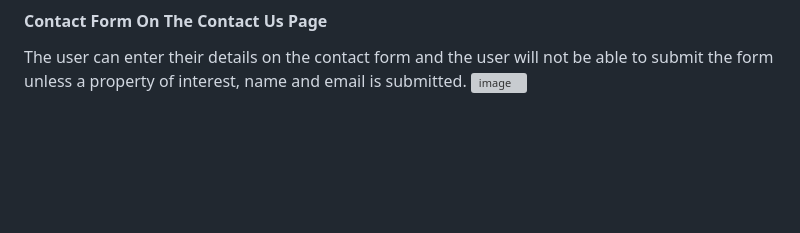
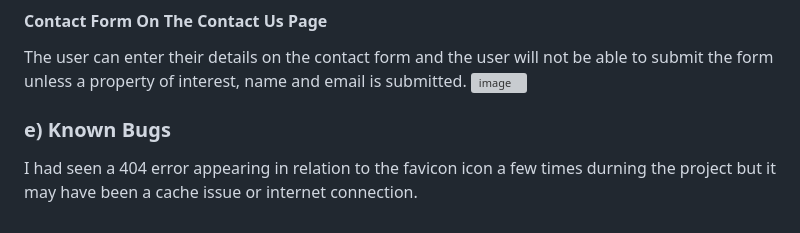
Before and after one commit to NBJIN/Mason-Dev, a Markdown page: testing.md, the part around the change. Rendered like a GitHub page; blank space fills up the shorter version; grey boxes are pictures that could not be loaded.

Commit message:
Add Know Bugs to testing.md
Was a 404 error showing from time to time during development
in relation to the favicon but may have been as a result of
internet connection or a cache issue.

```diff
--- a/testing.md
+++ b/testing.md
@@ -227,3 +227,7 @@ The return to home button on the bottom of each page will bring the user back up
 The user can enter their details on the contact form and the user will not be able to submit the form unless a property of interest, name and email is
 submitted.
 ![image](https://github.com/NBJIN/Mason-Dev/assets/106515976/84d91e88-8469-45d6-b6be-b97ba65001c0)
+
+### e) Known Bugs
+I had seen a 404 error appearing in relation to the favicon icon a few times durning
+the project but it may have been a cache issue or internet connection.
```
Also changed, not shown: README.md (+2 -0 lines).
